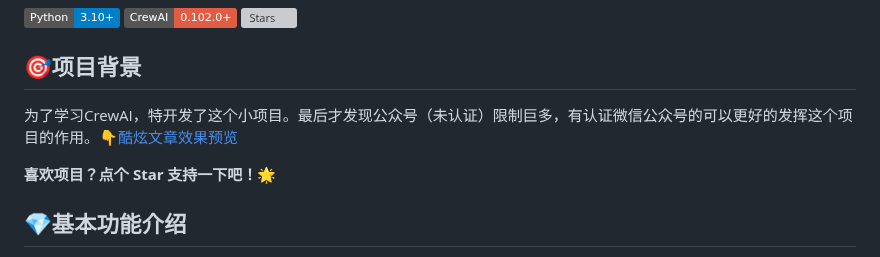
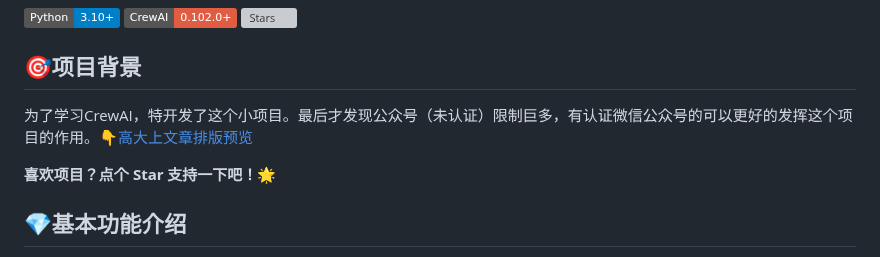
Before and after one commit to zo0043/ai_auto_wxgzh, a Markdown page: README.md, the part around the change. GitHub-like rendering; badges without logos; grey boxes are pictures that could not be loaded.

Commit message:
更新说明

```diff
--- a/README.md
+++ b/README.md
@@ -5,7 +5,7 @@
 ![Python](https://img.shields.io/badge/Python-3.10+-blue) ![CrewAI](https://img.shields.io/badge/CrewAI-0.102.0+-red) ![Stars](https://img.shields.io/github/stars/iniwap/ai_auto_wxgzh?label=收藏)
 
 ## 🎯项目背景
-为了学习CrewAI，特开发了这个小项目。最后才发现公众号（未认证）限制巨多，有认证微信公众号的可以更好的发挥这个项目的作用。👇[酷炫文章效果预览](#模板发布效果预览)
+为了学习CrewAI，特开发了这个小项目。最后才发现公众号（未认证）限制巨多，有认证微信公众号的可以更好的发挥这个项目的作用。👇[高大上文章排版预览](#模板发布效果预览)
 
 **喜欢项目？点个 Star 支持一下吧！🌟**
 
```
